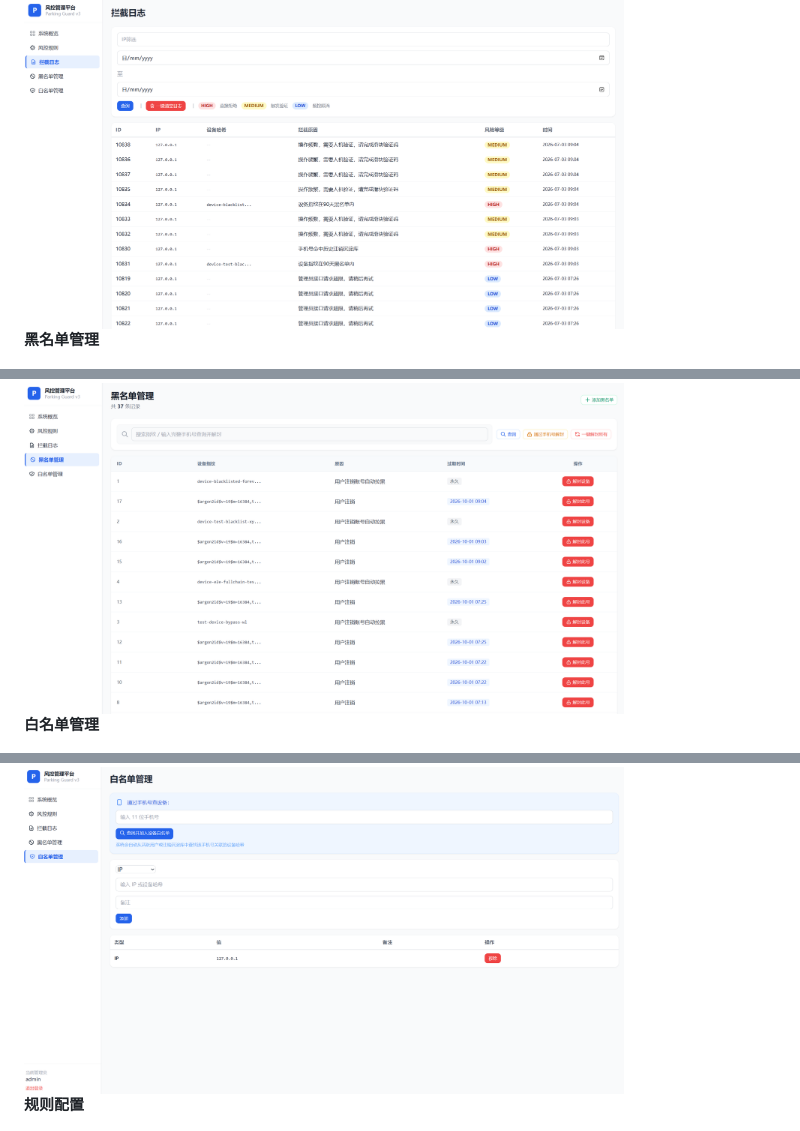
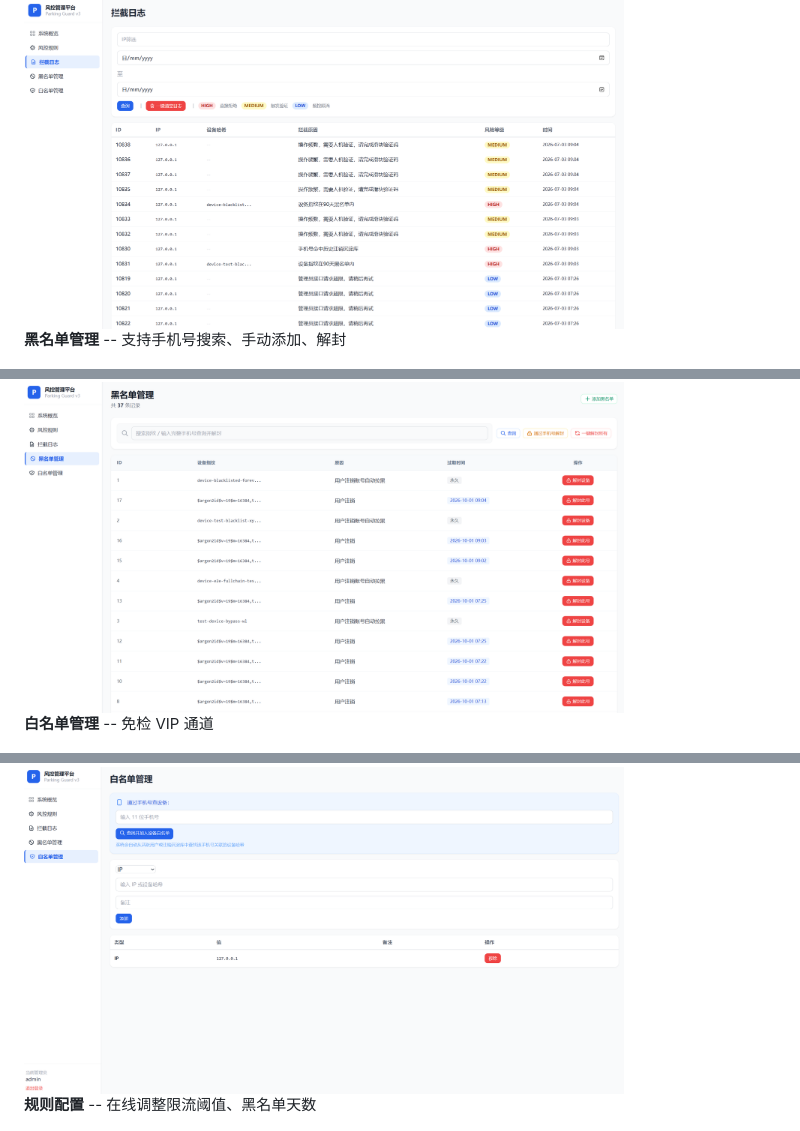
Before and after one commit to 20060101zrd-gif/Smart-Parking-Anti-Fraud-System-V3, a Markdown page: README.md, 3 parts joined by grey strips. Rendered like a GitHub page.

```diff
--- a/README.md
+++ b/README.md
@@ -100,15 +100,15 @@
 
 <img src="screenshots/b-intercept-logs.png" width="600" />
 
-**黑名单管理**
+**黑名单管理** -- 支持手机号搜索、手动添加、解封
 
 <img src="screenshots/b-blacklist.png" width="600" />
 
-**白名单管理**
+**白名单管理** -- 免检 VIP 通道
 
 <img src="screenshots/b-whitelist.png" width="600" />
 
-**规则配置**
+**规则配置** -- 在线调整限流阈值、黑名单天数
 
 <img src="screenshots/b-rules-config.png" width="600" />
 
```
Also changed, not shown: other parts of README.md (+5 -5 lines).
